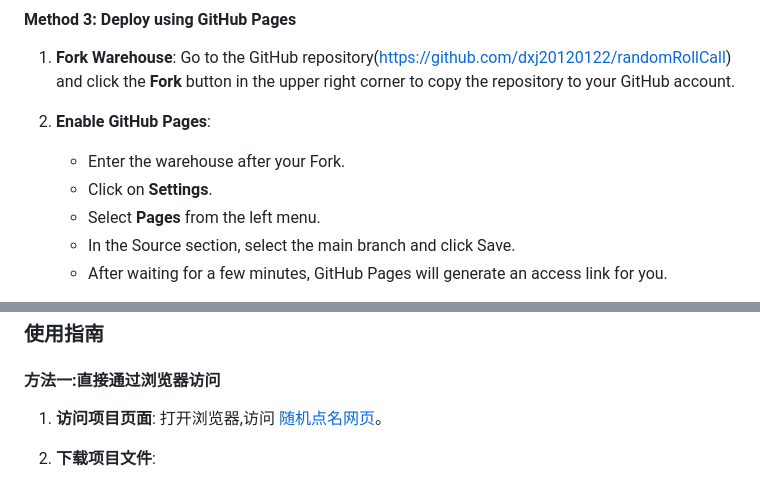
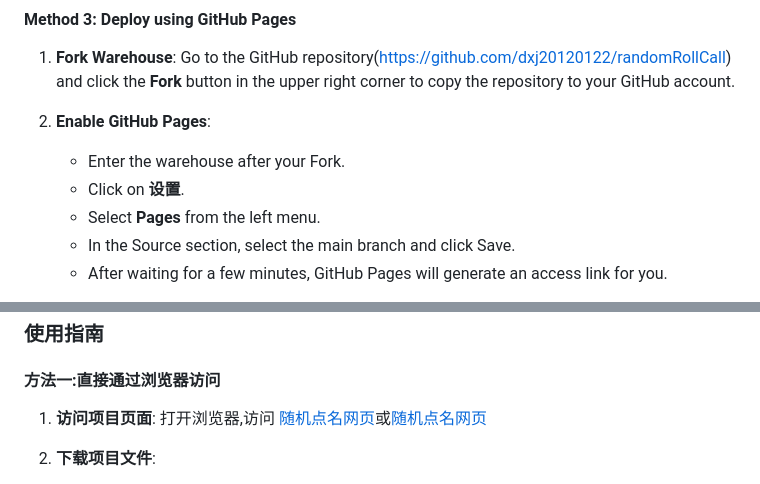
Before and after one commit to dxj20120122/randomRollCall, a Markdown page: README.md, 2 parts joined by grey strips. Rendered like a GitHub page.

```diff
--- a/README.md
+++ b/README.md
@@ -108,7 +108,7 @@ Users can import existing CSV files and quickly add multiple names to the list.
 
 2. **Enable GitHub Pages**:
    - Enter the warehouse after your Fork.
-   - Click on **Settings**.
+   - Click on **设置**.
    - Select **Pages** from the left menu.
    - In the Source section, select the main branch and click Save.
    - After waiting for a few minutes, GitHub Pages will generate an access link for you.
@@ -263,7 +263,7 @@ If you like this project, please consider the following ways to support me:
 ####  方法一:直接通过浏览器访问
 
 1. **访问项目页面**:
-   打开浏览器,访问 [随机点名网页](https://random-roll-call-eta.vercel.app/)。
+   打开浏览器,访问 [随机点名网页](https://random-roll-call-eta.vercel.app/)或[随机点名网页](dxj20120122.github.io/randomRollCall/)
 
 2. **下载项目文件**:
    - 点击页面上的“下载”按钮,将项目文件下载到本地。
```
Also changed, not shown: other parts of README.md (+4 -4 lines).
